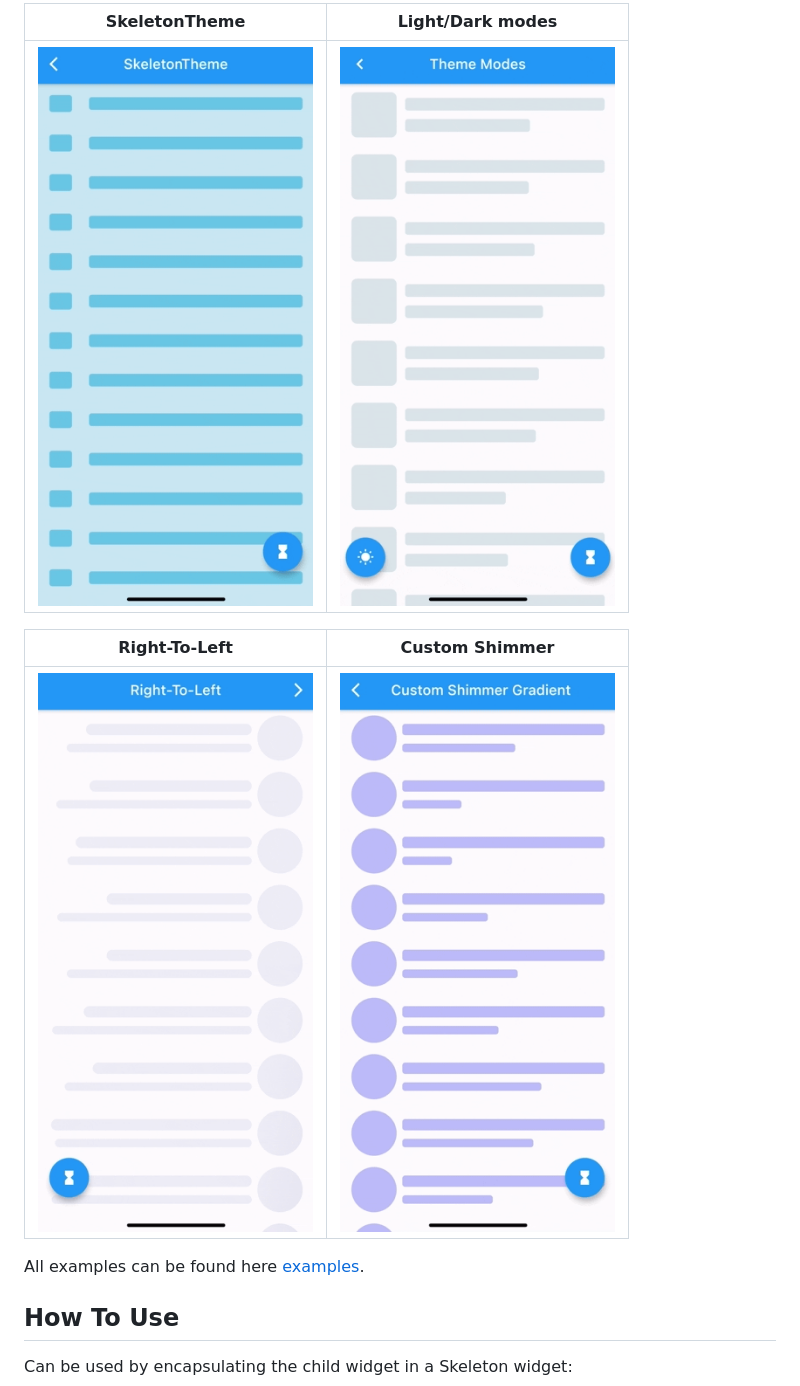
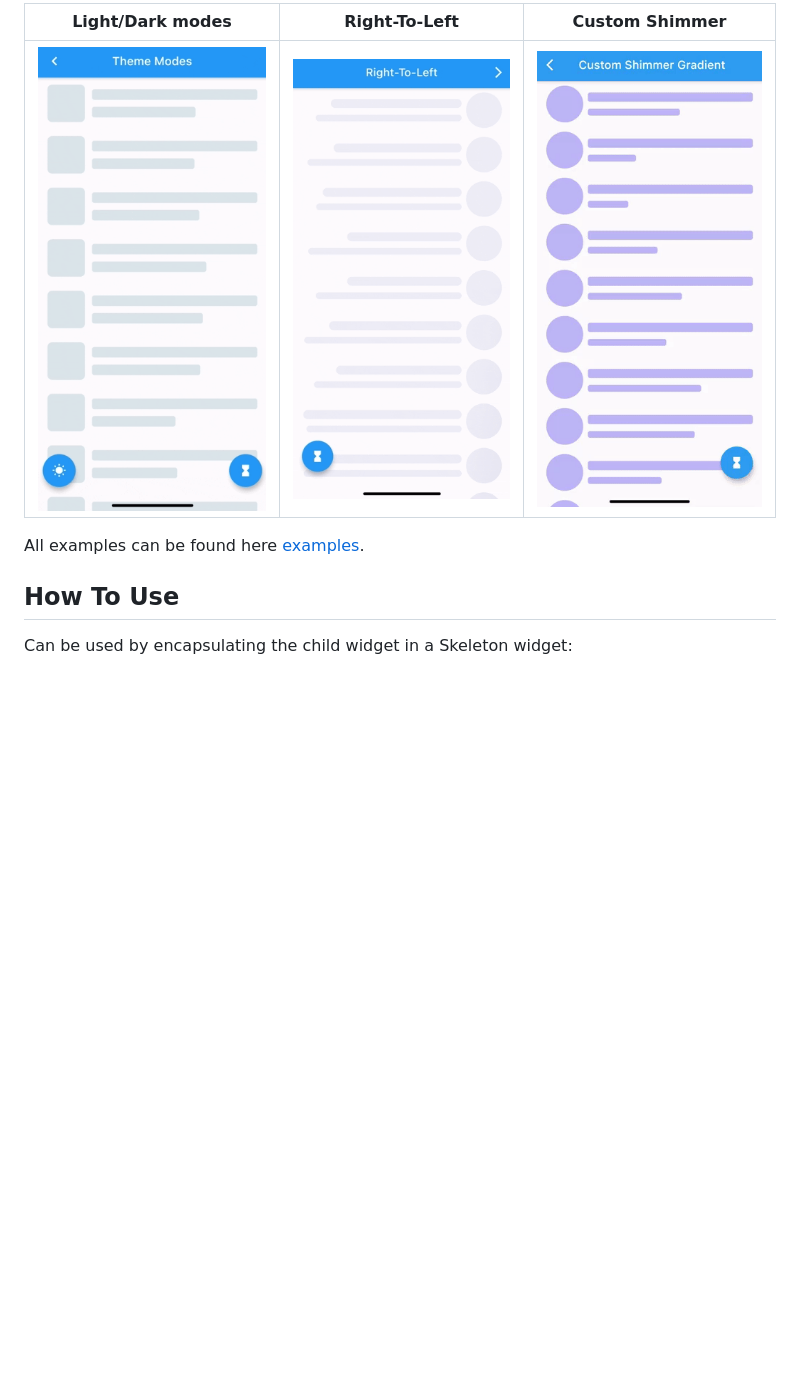
Before and after one commit to badjio/skeletons, a Markdown page: README.md, the part around one of its changes. Drawn GitHub-style; pictures changed too: gifs/custom_shimmer.gif; blank space fills up the shorter version.

```diff
--- a/README.md
+++ b/README.md
@@ -15,14 +15,11 @@ A Flutter package for building custom skeleton widgets to mimic the page's layou
 
-| SkeletonTheme  | Light/Dark modes |
-| ------------- | ------------- |
-| ![skeleton_theme](gifs/skeleton_theme.gif)  | ![light_dark_modes](gifs/light_dark_modes.gif)  |
-
-| Right-To-Left  | Custom Shimmer |
-| ------------- | ------------- |
-| ![rtl](gifs/rtl.gif)  | ![custom_shimmer](gifs/custom_shimmer.gif)  |
+| Light/Dark modes | Right-To-Left  | Custom Shimmer |
+| ------------- | ------------- | ------------- |
+| ![light_dark_modes](gifs/light_dark_modes.gif)  | ![rtl](gifs/rtl.gif)  | ![custom_shimmer](gifs/custom_shimmer.gif)  |
 
 
 All examples can be found here [examples](https://github.com/badjio/skeletons/tree/master/example/lib/examples).
+
 
 ## How To Use
 
```
Also changed, not shown: other parts of README.md (+102 -7 lines), gifs/cards_example.gif (added).
